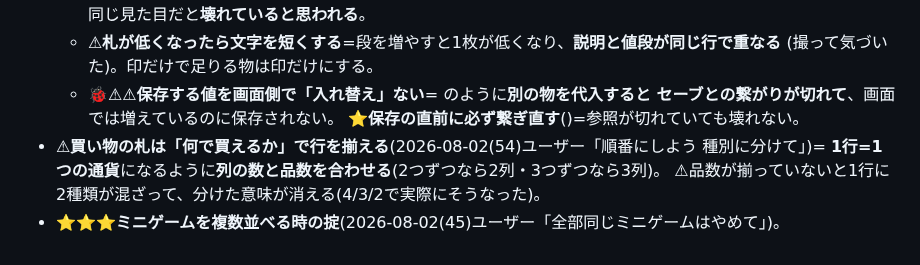
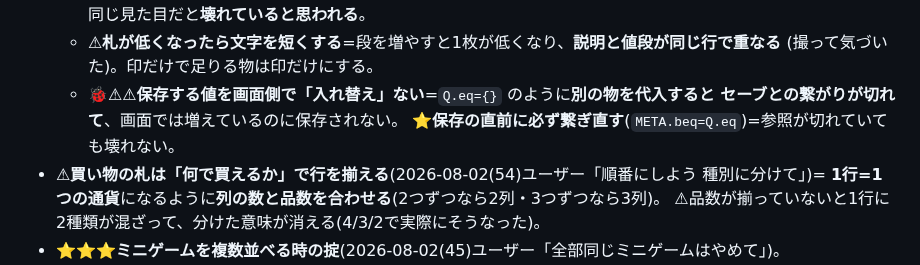
Before and after one commit to lukear185/deadtide, a Markdown page: NOTES_面.md, the part around the change. GitHub-like rendering.

Commit message:
📒NOTES_面 の壊れた記法を直した
Co-Authored-By: Claude Opus 5 <noreply@anthropic.com>

```diff
--- a/NOTES_面.md
+++ b/NOTES_面.md
@@ -411,9 +411,9 @@ aliases: [面づくり]
     どれも押せないので、同じ見た目だと**壊れていると思われる**。
   - ⚠**札が低くなったら文字を短くする**=段を増やすと1枚が低くなり、**説明と値段が同じ行で重なる**
     (撮って気づいた)。印だけで足りる物は印だけにする。
-  - 🐞⚠⚠**保存する値を画面側で「入れ替え」ない**= のように**別の物を代入すると
+  - 🐞⚠⚠**保存する値を画面側で「入れ替え」ない**=`Q.eq={}` のように**別の物を代入すると
     セーブとの繋がりが切れて**、画面では増えているのに保存されない。
-    ⭐**保存の直前に必ず繋ぎ直す**()=参照が切れていても壊れない。
+    ⭐**保存の直前に必ず繋ぎ直す**(`META.beq=Q.eq`)=参照が切れていても壊れない。
 - ⚠**買い物の札は「何で買えるか」で行を揃える**(2026-08-02(54)ユーザー「順番にしよう 種別に分けて」)=
   **1行=1つの通貨**になるように**列の数と品数を合わせる**(2つずつなら2列・3つずつなら3列)。
   ⚠品数が揃っていないと1行に2種類が混ざって、分けた意味が消える(4/3/2で実際にそうなった)。
```
